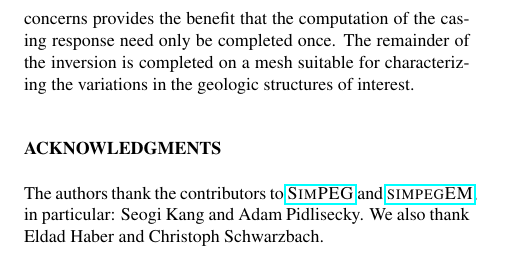
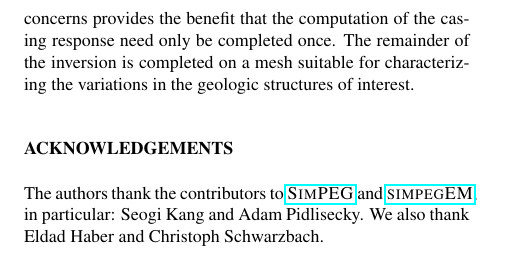
Before and after one commit to ubcgif/2015-heagy-etal-seg, a LaTeX document (abstract/casingSEG2015.tex): part of page 5 of 6, cut so that both start at the same text. Compiled offline with pdfLaTeX.

Commit message:
update acknowledgements

```diff
--- a/abstract/casingSEG2015.tex
+++ b/abstract/casingSEG2015.tex
@@ -155,7 +155,7 @@ Well casing has significant electrical conductivity and magnetic permeability, b
 Much investigation remains to better understand how each of the complexities introduced by the casing impacts the behavior of the EM signals being used to excite responses in the surrounding geologic units. In the second step, the computed primary fields are used as a source for the secondary problem: simulating the behavior of the EM fields and fluxes in the presence of three dimensional geologic structures. This procedure removes concerns of accurately simulating the casing at this step, as the interaction of the source with the casing is captured in the computation of the primary response, and contained in the definition of the source for the secondary problem. When considering the inverse problem, this separation of concerns provides the benefit that the computation of the casing response need only be completed once. The remainder of the inversion is completed on a mesh suitable for characterizing the variations in the geologic structures of interest.
 
 % \vspace{-10pt}
-\section{ACKNOWLEDGMENTS}
+\section{Acknowledgements}
 % \vspace{-10pt}
 The authors thank the contributors to \href{http://simpeg.xyz}{\SimPEG}  and \href{https://github.com/simpeg/simpegem}{\simpegEM}, in particular: Seogi Kang and Adam Pidlisecky. We also thank Eldad Haber and Christoph Schwarzbach.
 % for their insightful comments on the numerical implementation. Funding for this work was provided through NSERC.
```
